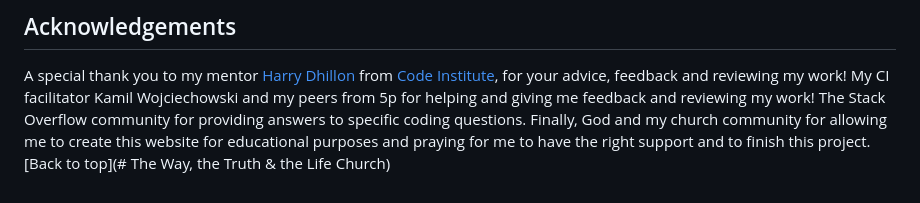
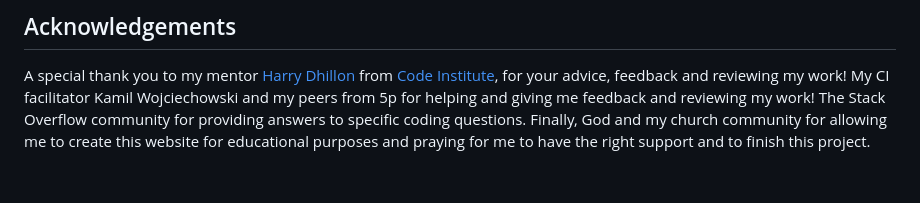
Before and after one commit to Tanja-Franke/church-website, a Markdown page: README.md, the part around the change. GitHub-like rendering.

Commit message:
Also deleted the final back to top at the end of readme

```diff
--- a/README.md
+++ b/README.md
@@ -386,5 +386,3 @@ A special thank you to my mentor [Harry Dhillon](https://www.linkedin.com/in/har
 My CI facilitator Kamil Wojciechowski and my peers from 5p for helping and giving me feedback and reviewing my work!
 The Stack Overflow community for providing answers to specific coding questions.
 Finally, God and my church community for allowing me to create this website for educational purposes and praying for me to have the right support and to finish this project.
-<br>
-[Back to top](# The Way, the Truth & the Life Church)
```
